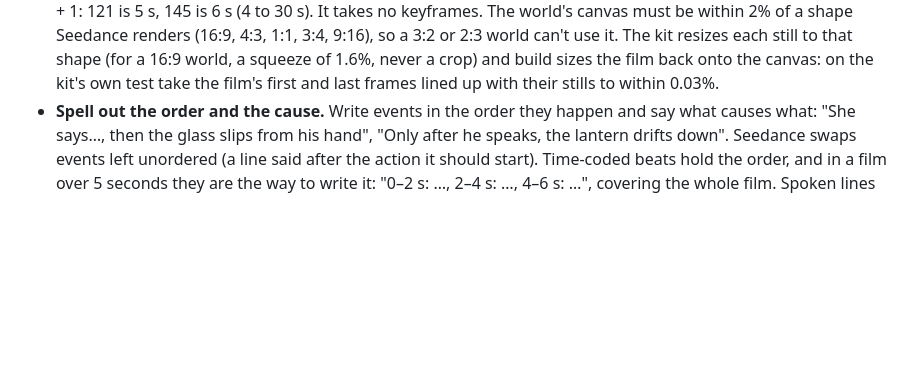
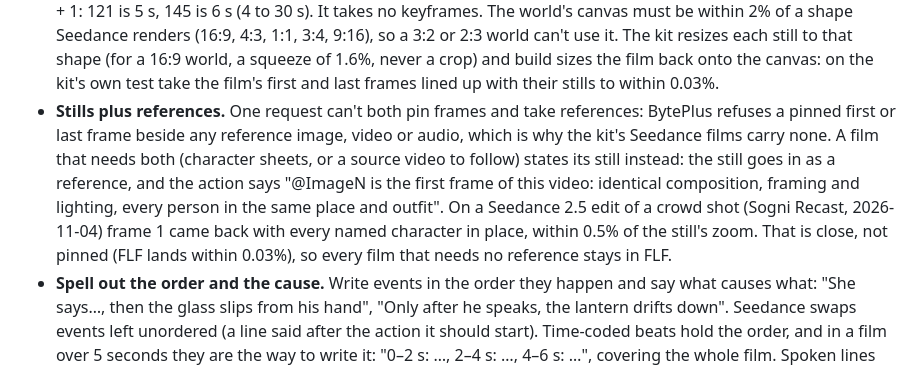
Before and after one commit to Sogni-AI/sogni-worlds-kit, a Markdown page: docs/directing-films.md, the part around the change. Drawn GitHub-style; blank space fills up the shorter version.

Commit message:
docs(films): state a still as the first frame when Seedance needs references
BytePlus refuses pinned first/last frames beside reference media, but a
still passed as a reference and stated as the first frame held on a
Seedance 2.5 crowd edit (every named character in place, 0.5% zoom).
FLF stays the mode for every film that needs no reference.

Co-Authored-By: Claude Opus 5.5 <noreply@anthropic.com>

```diff
--- a/docs/directing-films.md
+++ b/docs/directing-films.md
@@ -550,6 +550,16 @@ stills as any other, and it makes its own dialogue and sound.
   resizes each still to that shape (for a 16:9 world, a squeeze of 1.6%, never a
   crop) and build sizes the film back onto the canvas: on the kit's own test take the
   film's first and last frames lined up with their stills to within 0.03%.
+- **Stills plus references.** One request can't both pin frames and take
+  references: BytePlus refuses a pinned first or last frame beside any reference
+  image, video or audio, which is why the kit's Seedance films carry none. A film
+  that needs both (character sheets, or a source video to follow) states its still
+  instead: the still goes in as a reference, and the action says "@ImageN is the
+  first frame of this video: identical composition, framing and lighting, every
+  person in the same place and outfit". On a Seedance 2.5 edit of a crowd shot
+  (Sogni Recast, 2026-11-04) frame 1 came back with every named character in place,
+  within 0.5% of the still's zoom. That is close, not pinned (FLF lands within
+  0.03%), so every film that needs no reference stays in FLF.
 - **Spell out the order and the cause.** Write events in the order they happen and
   say what causes what: "She says…, then the glass slips from his hand", "Only after
   he speaks, the lantern drifts down". Seedance swaps events left unordered (a line
```
